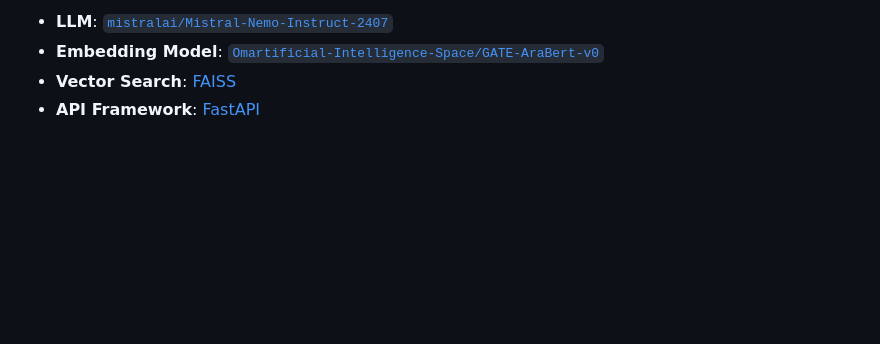
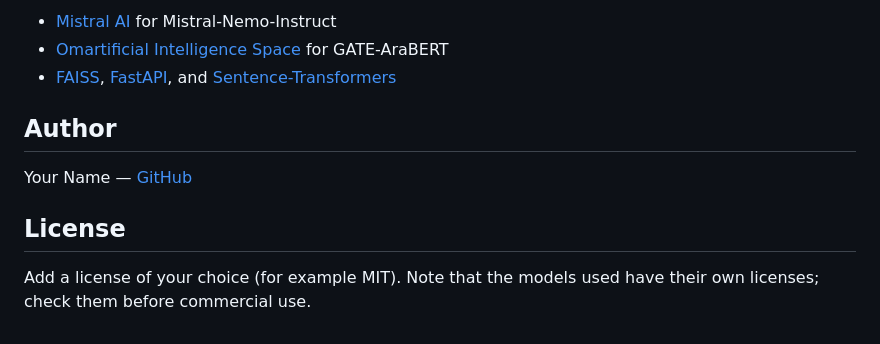
Before and after one commit to toqa-ehab/Arabic-RAG-Pipeline, a Markdown page: README.md, the part around one of its changes. GitHub-like rendering; blank space fills up the shorter version.

```diff
--- a/README.md
+++ b/README.md
@@ -91,5 +143,12 @@ curl -X POST "[http://127.0.0.1:8000/ask](http://127.0.0.1:8000/ask)" \
 
-- **LLM**: [`mistralai/Mistral-Nemo-Instruct-2407`](https://huggingface.co/mistralai/Mistral-Nemo-Instruct-2407)
-- **Embedding Model**: [`Omartificial-Intelligence-Space/GATE-AraBert-v0`](https://huggingface.co/Omartificial-Intelligence-Space/GATE-AraBert-v0)
-- **Vector Search**: [FAISS](https://github.com/facebookresearch/faiss)
-- **API Framework**: [FastAPI](https://fastapi.tiangolo.com/)
+- [Mistral AI](https://mistral.ai) for Mistral-Nemo-Instruct
+- [Omartificial Intelligence Space](https://huggingface.co/Omartificial-Intelligence-Space) for GATE-AraBERT
+- [FAISS](https://github.com/facebookresearch/faiss), [FastAPI](https://fastapi.tiangolo.com), and [Sentence-Transformers](https://www.sbert.net)
+
+## Author
+
+Your Name — [GitHub](https://github.com/your-username)
+
+## License
+
+Add a license of your choice (for example MIT). Note that the models used have their own licenses; check them before commercial use.
```
Also changed, not shown: other parts of README.md (+118 -66 lines).
